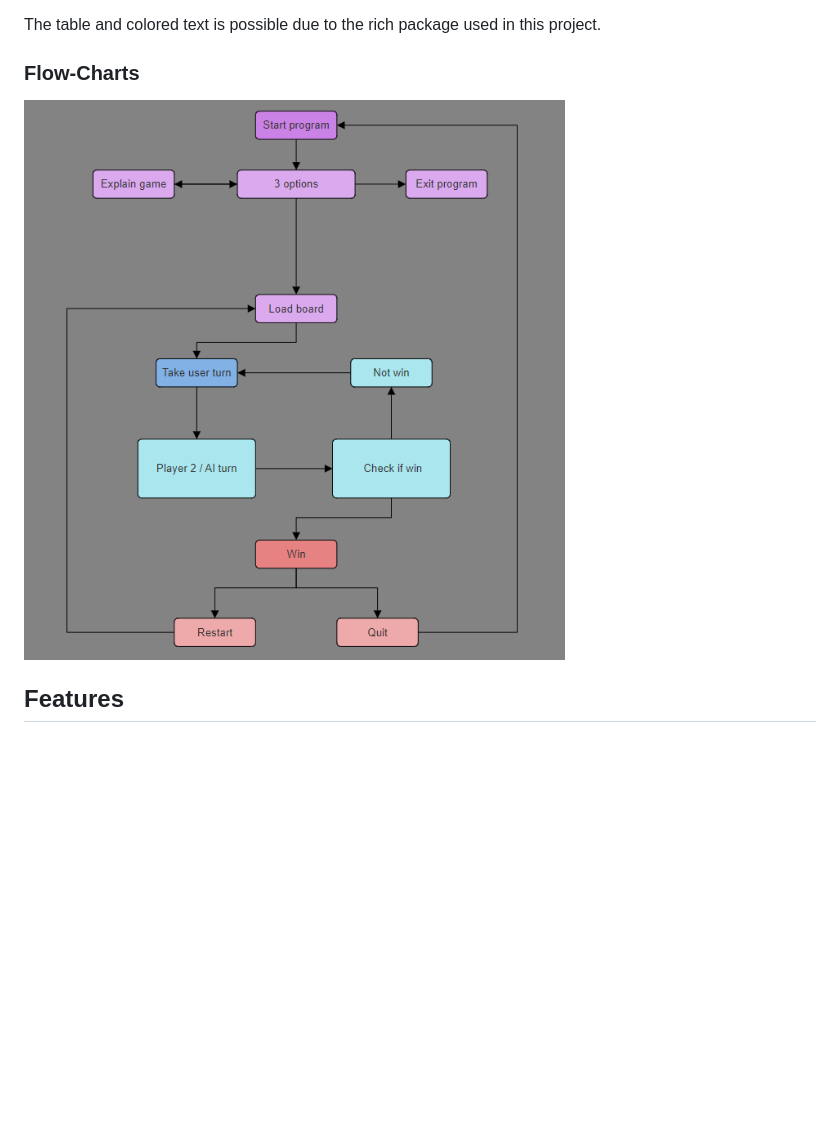
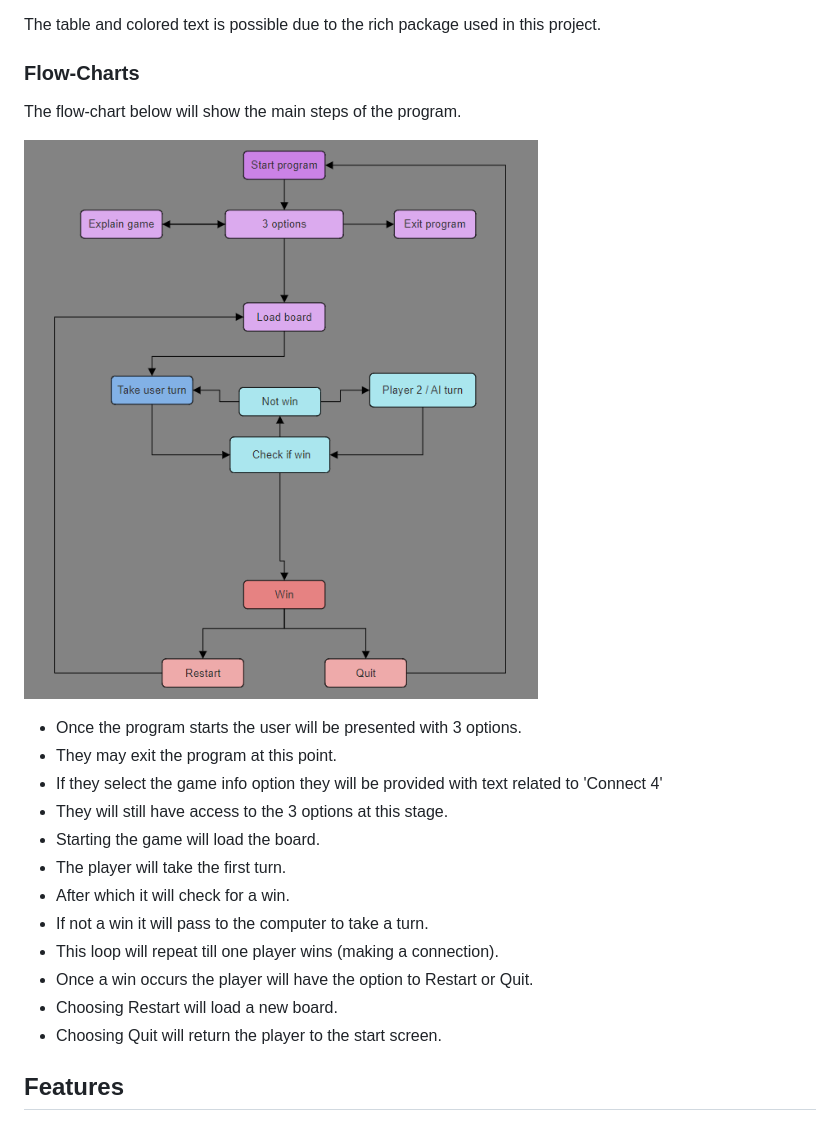
Before and after one commit to kevinoh45TuD/pp3-connect-game, a Markdown page: README.md, the part around the change. GitHub-like rendering; pictures changed too: docs-pictures/pp3-flowchart.png; blank space fills up the shorter version.

Commit message:
Docs: flowchart

```diff
--- a/README.md
+++ b/README.md
@@ -74,7 +74,22 @@ The table and colored text is possible due to the rich package used in this proj
 
 ### Flow-Charts
 
+The flow-chart below will show the main steps of the program.
+
 ![Game FlowChart](/docs-pictures/pp3-flowchart.png)
+
+- Once the program starts the user will be presented with 3 options.
+- They may exit the program at this point.
+- If they select the game info option they will be provided with text related to 'Connect 4'
+- They will still have access to the 3 options at this stage.
+- Starting the game will load the board.
+- The player will take the first turn.
+- After which it will check for a win.
+- If not a win it will pass to the computer to take a turn.
+- This loop will repeat till one player wins (making a connection).
+- Once a win occurs the player will have the option to Restart or Quit.
+- Choosing Restart will load a new board.
+- Choosing Quit will return the player to the start screen.
 
 ## Features
 
```
